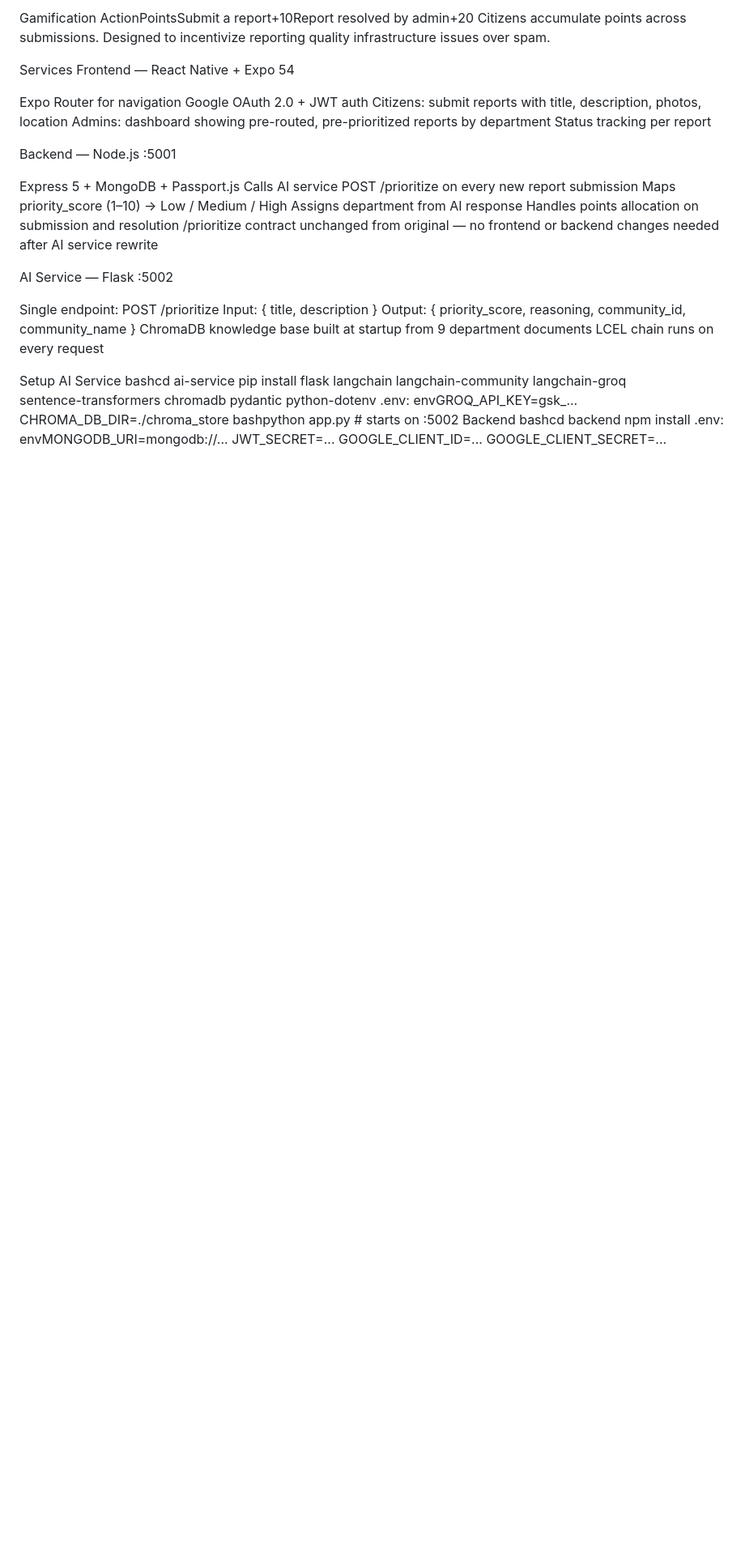
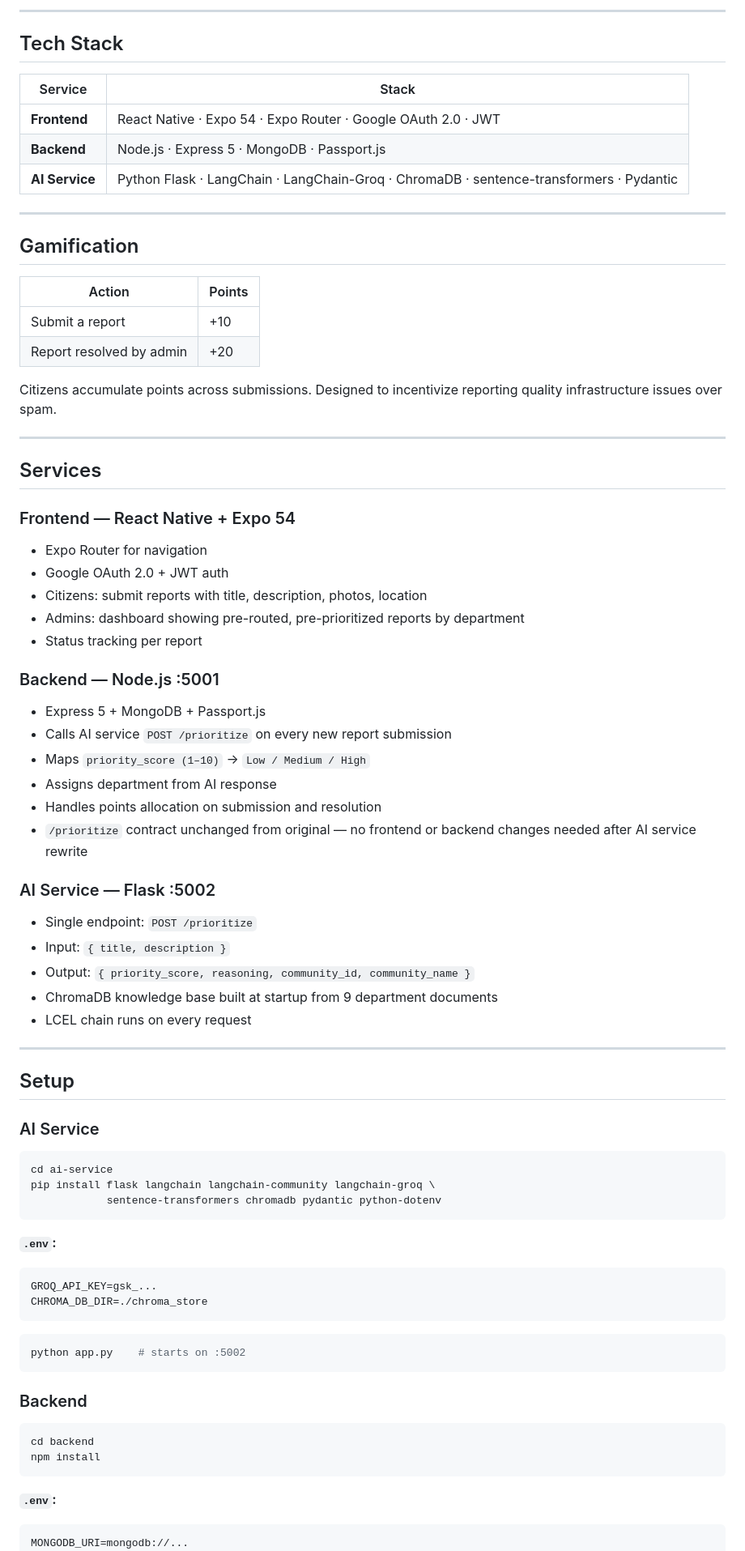
Before and after one commit to pranavsaireddy/ai_based_civi_reporting, a Markdown page: README.md, the part around one of its changes. Shown at 81% size. Rendered like a GitHub page; blank space fills up the shorter version.

````diff
--- a/README.md
+++ b/README.md
@@ -51,49 +69,83 @@ ServiceStackFrontendReact Native · Expo 54 · Expo Router · Google OAuth 2.0
 
-Gamification
-ActionPointsSubmit a report+10Report resolved by admin+20
+---
+
+## Tech Stack
+
+| Service | Stack |
+|---|---|
+| **Frontend** | React Native · Expo 54 · Expo Router · Google OAuth 2.0 · JWT |
+| **Backend** | Node.js · Express 5 · MongoDB · Passport.js |
+| **AI Service** | Python Flask · LangChain · LangChain-Groq · ChromaDB · sentence-transformers · Pydantic |
+
+---
+
+## Gamification
+
+| Action | Points |
+|---|---|
+| Submit a report | +10 |
+| Report resolved by admin | +20 |
+
 Citizens accumulate points across submissions. Designed to incentivize reporting quality infrastructure issues over spam.
 
-Services
-Frontend — React Native + Expo 54
+---
 
-Expo Router for navigation
-Google OAuth 2.0 + JWT auth
-Citizens: submit reports with title, description, photos, location
-Admins: dashboard showing pre-routed, pre-prioritized reports by department
-Status tracking per report
+## Services
 
-Backend — Node.js :5001
+### Frontend — React Native + Expo 54
+- Expo Router for navigation
+- Google OAuth 2.0 + JWT auth
+- Citizens: submit reports with title, description, photos, location
+- Admins: dashboard showing pre-routed, pre-prioritized reports by department
+- Status tracking per report
 
-Express 5 + MongoDB + Passport.js
-Calls AI service POST /prioritize on every new report submission
-Maps priority_score (1–10) → Low / Medium / High
-Assigns department from AI response
-Handles points allocation on submission and resolution
-/prioritize contract unchanged from original — no frontend or backend changes needed after AI service rewrite
+### Backend — Node.js :5001
+- Express 5 + MongoDB + Passport.js
+- Calls AI service `POST /prioritize` on every new report submission
+- Maps `priority_score (1–10)` → `Low / Medium / High`
+- Assigns department from AI response
+- Handles points allocation on submission and resolution
+- `/prioritize` contract unchanged from original — no frontend or backend changes needed after AI service rewrite
 
-AI Service — Flask :5002
+### AI Service — Flask :5002
+- Single endpoint: `POST /prioritize`
+- Input: `{ title, description }`
+- Output: `{ priority_score, reasoning, community_id, community_name }`
+- ChromaDB knowledge base built at startup from 9 department documents
+- LCEL chain runs on every request
 
-Single endpoint: POST /prioritize
-Input: { title, description }
-Output: { priority_score, reasoning, community_id, community_name }
-ChromaDB knowledge base built at startup from 9 department documents
-LCEL chain runs on every request
+---
 
+## Setup
 
-Setup
-AI Service
-bashcd ai-service
+### AI Service
+
+```bash
+cd ai-service
 pip install flask langchain langchain-community langchain-groq \
             sentence-transformers chromadb pydantic python-dotenv
-.env:
-envGROQ_API_KEY=gsk_...
+```
+
+**`.env`:**
+```env
+GROQ_API_KEY=gsk_...
 CHROMA_DB_DIR=./chroma_store
-bashpython app.py    # starts on :5002
-Backend
-bashcd backend
+```
+
+```bash
+python app.py    # starts on :5002
+```
+
+### Backend
+
+```bash
+cd backend
 npm install
-.env:
-envMONGODB_URI=mongodb://...
+```
+
+**`.env`:**
+```env
+MONGODB_URI=mongodb://...
 JWT_SECRET=...
 GOOGLE_CLIENT_ID=...
 GOOGLE_CLIENT_SECRET=...
````
Also changed, not shown: other parts of README.md (+56 -19 lines).
